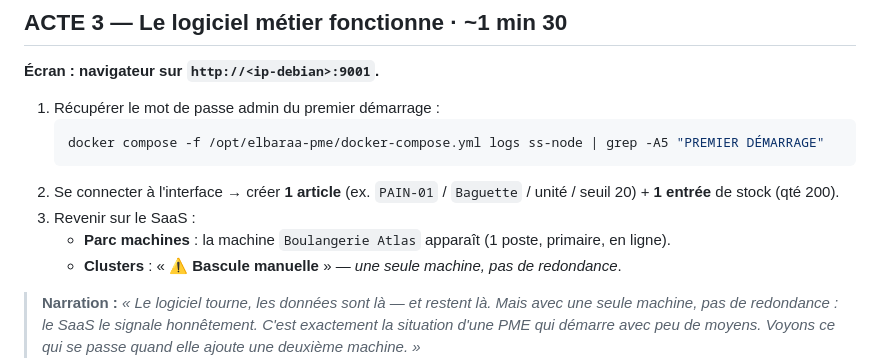
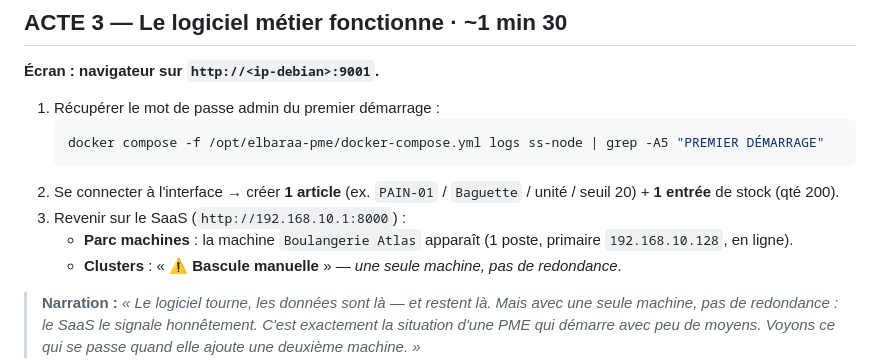
Before and after one commit to mpigajesse/saas-souverain, a Markdown page: docs/livrables_soutenance/MPIGA_Jesse_FE_Promo2026_Demo_soutenance.md, the part around one of its changes. Rendered like a GitHub page.

````diff
--- a/docs/livrables_soutenance/MPIGA_Jesse_FE_Promo2026_Demo_soutenance.md
+++ b/docs/livrables_soutenance/MPIGA_Jesse_FE_Promo2026_Demo_soutenance.md
@@ -108,8 +114,8 @@ La VM Debian doit avoir **une patte sur ce réseau**, sinon elle ne joint ni le
    docker compose -f /opt/elbaraa-pme/docker-compose.yml logs ss-node | grep -A5 "PREMIER DÉMARRAGE"
    ```
 2. Se connecter à l'interface → créer **1 article** (ex. `PAIN-01` / `Baguette` / unité / seuil 20) + **1 entrée** de stock (qté 200).
-3. Revenir sur le SaaS :
-   - **Parc machines** : la machine `Boulangerie Atlas` apparaît (1 poste, primaire, en ligne).
+3. Revenir sur le SaaS (`http://192.168.10.1:8000`) :
+   - **Parc machines** : la machine `Boulangerie Atlas` apparaît (1 poste, primaire `192.168.10.128`, en ligne).
    - **Clusters** : « **⚠ Bascule manuelle** » — *une seule machine, pas de redondance*.
 
 > **Narration :** *« Le logiciel tourne, les données sont là — et restent là. Mais avec une seule machine, pas de redondance : le SaaS le signale honnêtement. C'est exactement la situation d'une PME qui démarre avec peu de moyens. Voyons ce qui se passe quand elle ajoute une deuxième machine. »*
````
Also changed, not shown: other parts of docs/livrables_soutenance/MPIGA_Jesse_FE_Promo2026_Demo_soutenance.md (+29 -21 lines).
